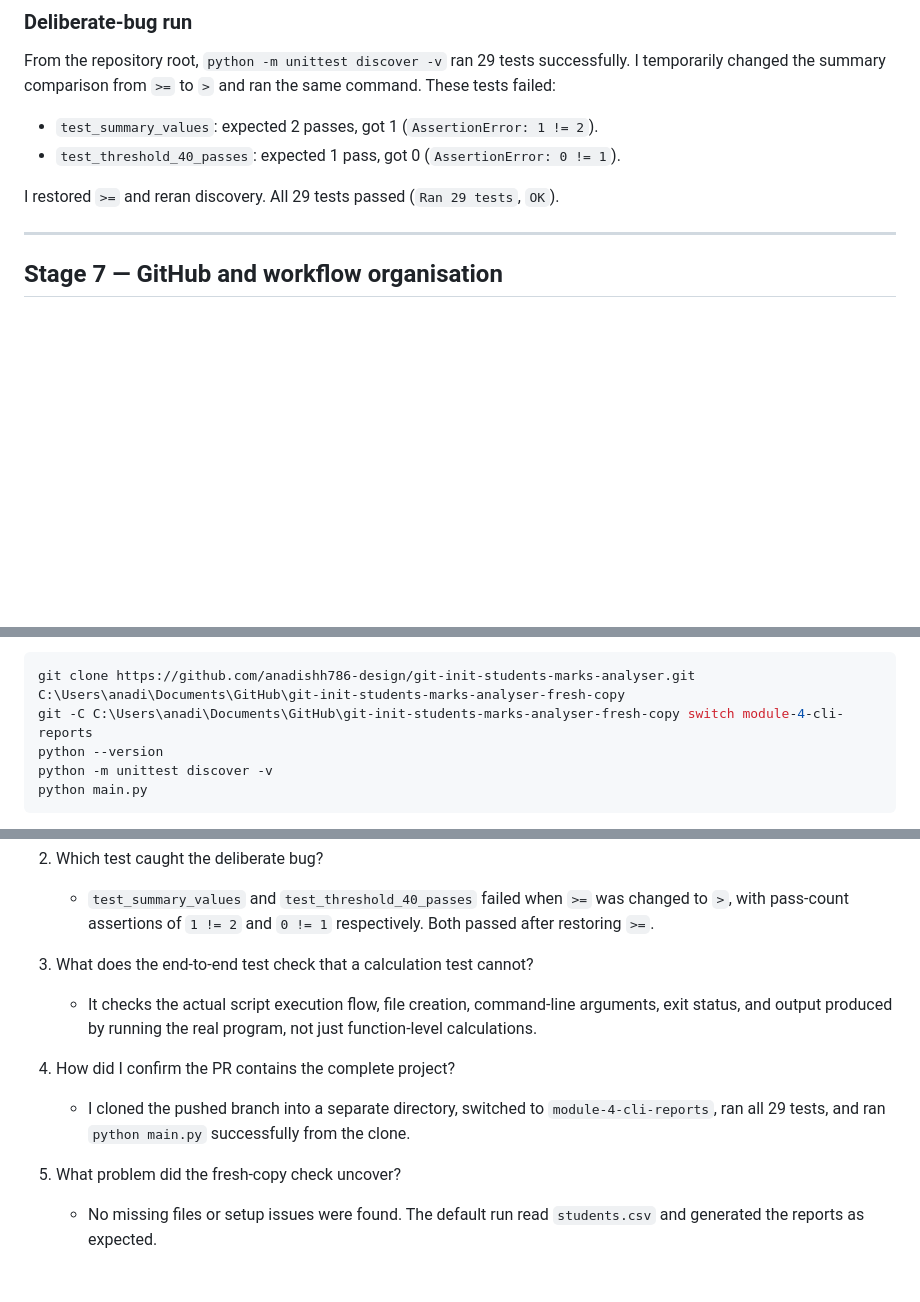
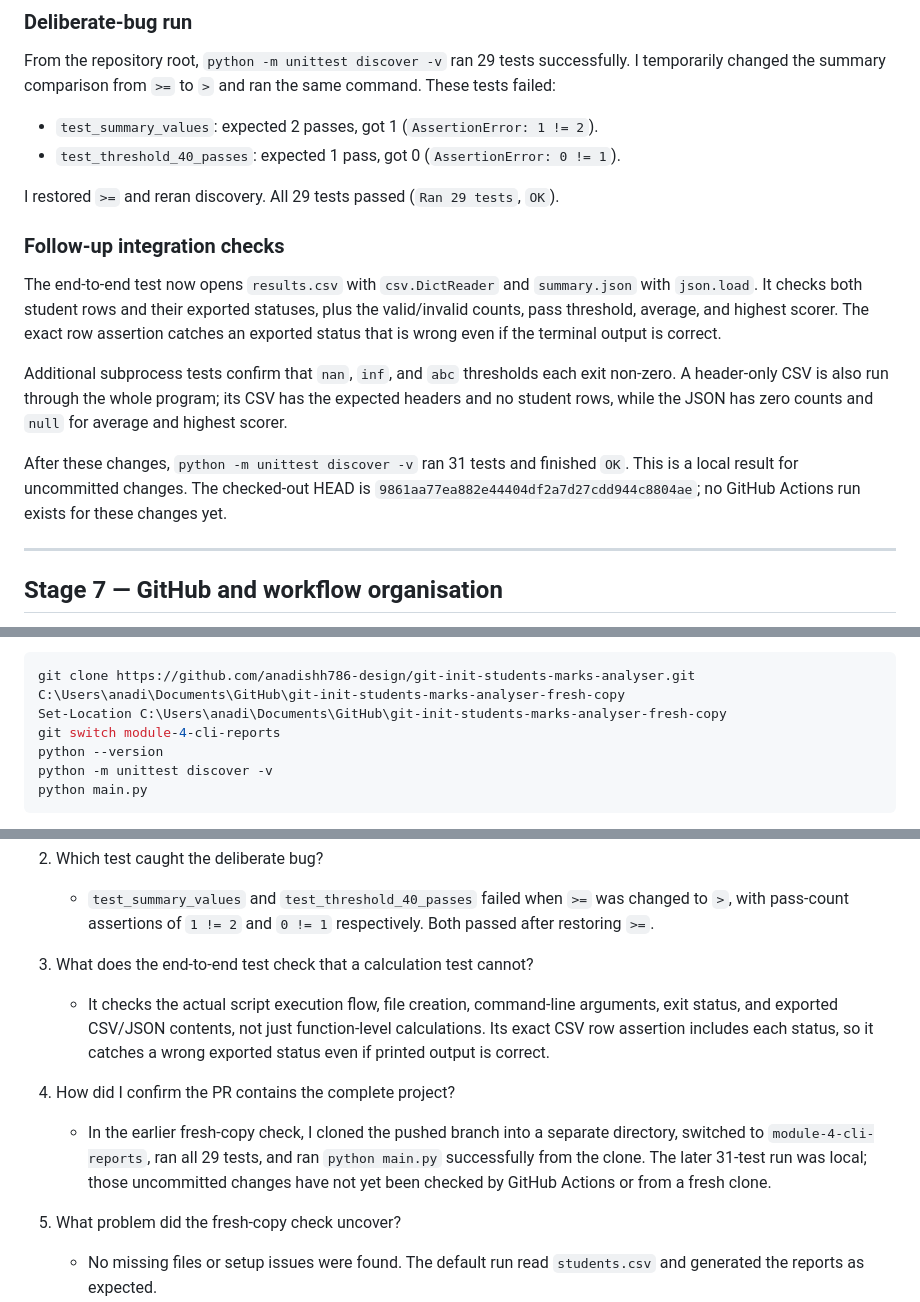
Before and after one commit to anadishh786-design/git-init-students-marks-analyser, a Markdown page: learning-notes.md, 3 parts joined by grey strips. Drawn GitHub-style; blank space fills up the shorter version.

Commit message:
Correct fresh-copy setup commands in learning notes
Added CLI rejection for invalid thresholds and detailed follow-up integration checks.

````diff
--- a/learning-notes.md
+++ b/learning-notes.md
@@ -191,6 +193,14 @@ From the repository root, `python -m unittest discover -v` ran 29 tests successf
 - `test_threshold_40_passes`: expected 1 pass, got 0 (`AssertionError: 0 != 1`).
 
 I restored `>=` and reran discovery. All 29 tests passed (`Ran 29 tests`, `OK`).
+
+### Follow-up integration checks
+
+The end-to-end test now opens `results.csv` with `csv.DictReader` and `summary.json` with `json.load`. It checks both student rows and their exported statuses, plus the valid/invalid counts, pass threshold, average, and highest scorer. The exact row assertion catches an exported status that is wrong even if the terminal output is correct.
+
+Additional subprocess tests confirm that `nan`, `inf`, and `abc` thresholds each exit non-zero. A header-only CSV is also run through the whole program; its CSV has the expected headers and no student rows, while the JSON has zero counts and `null` for average and highest scorer.
+
+After these changes, `python -m unittest discover -v` ran 31 tests and finished `OK`. This is a local result for uncommitted changes. The checked-out HEAD is `9861aa77ea882e44404df2a7d27cdd944c8804ae`; no GitHub Actions run exists for these changes yet.
 
 ---
 
@@ -226,7 +236,8 @@ I cloned the pushed repository into a separate folder, switched to the Module 4
 
 ```powershell
 git clone https://github.com/anadishh786-design/git-init-students-marks-analyser.git C:\Users\anadi\Documents\GitHub\git-init-students-marks-analyser-fresh-copy
-git -C C:\Users\anadi\Documents\GitHub\git-init-students-marks-analyser-fresh-copy switch module-4-cli-reports
+Set-Location C:\Users\anadi\Documents\GitHub\git-init-students-marks-analyser-fresh-copy
+git switch module-4-cli-reports
 python --version
 python -m unittest discover -v
 python main.py
@@ -245,10 +256,10 @@ The interpreter reported Python 3.11.9. Discovery ran 29 tests and finished `OK`
    - `test_summary_values` and `test_threshold_40_passes` failed when `>=` was changed to `>`, with pass-count assertions of `1 != 2` and `0 != 1` respectively. Both passed after restoring `>=`.
 
 3. What does the end-to-end test check that a calculation test cannot?
-   - It checks the actual script execution flow, file creation, command-line arguments, exit status, and output produced by running the real program, not just function-level calculations.
+   - It checks the actual script execution flow, file creation, command-line arguments, exit status, and exported CSV/JSON contents, not just function-level calculations. Its exact CSV row assertion includes each status, so it catches a wrong exported status even if printed output is correct.
 
 4. How did I confirm the PR contains the complete project?
-   - I cloned the pushed branch into a separate directory, switched to `module-4-cli-reports`, ran all 29 tests, and ran `python main.py` successfully from the clone.
+   - In the earlier fresh-copy check, I cloned the pushed branch into a separate directory, switched to `module-4-cli-reports`, ran all 29 tests, and ran `python main.py` successfully from the clone. The later 31-test run was local; those uncommitted changes have not yet been checked by GitHub Actions or from a fresh clone.
 
 5. What problem did the fresh-copy check uncover?
    - No missing files or setup issues were found. The default run read `students.csv` and generated the reports as expected.
````
Also changed, not shown: other parts of learning-notes.md (+2 -0 lines).
